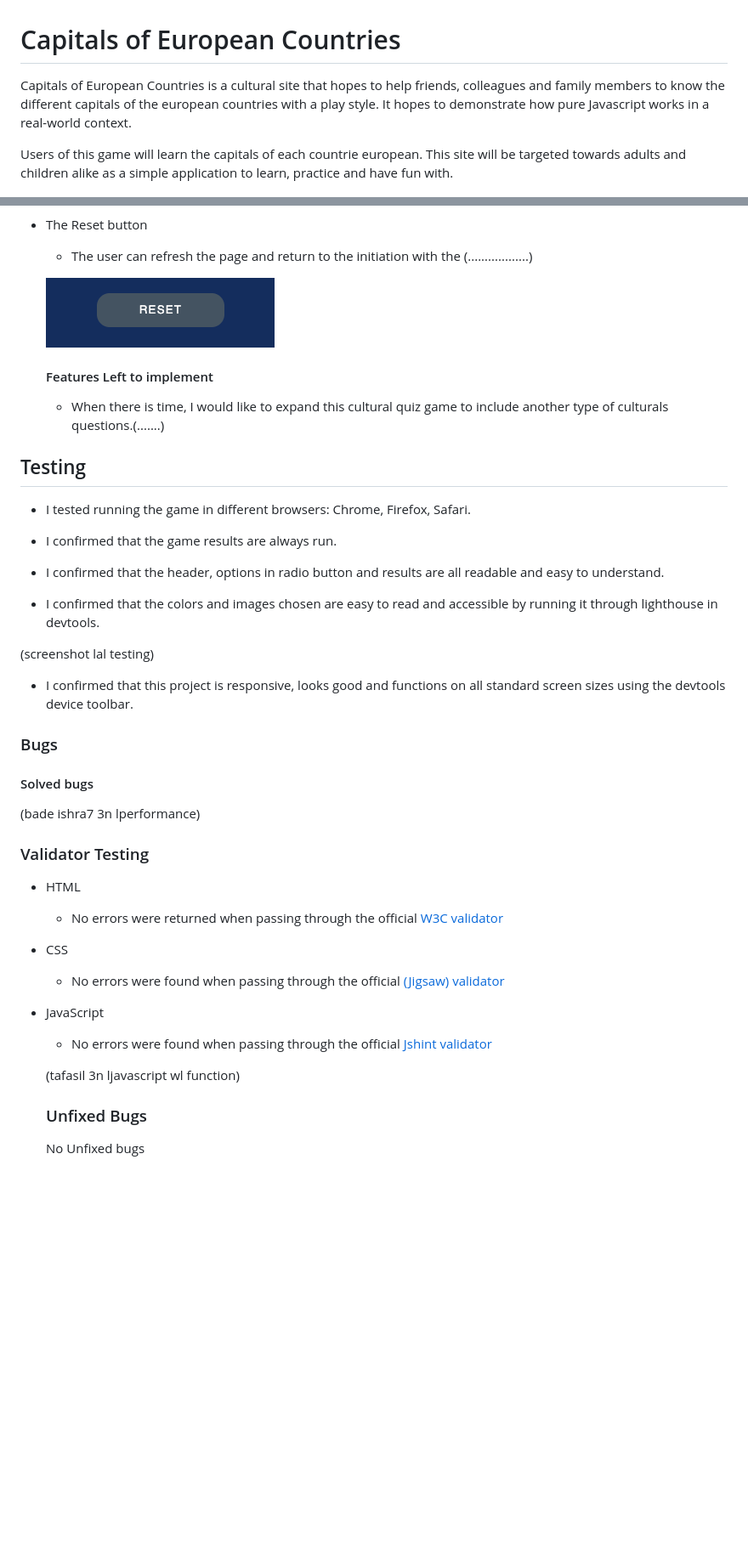
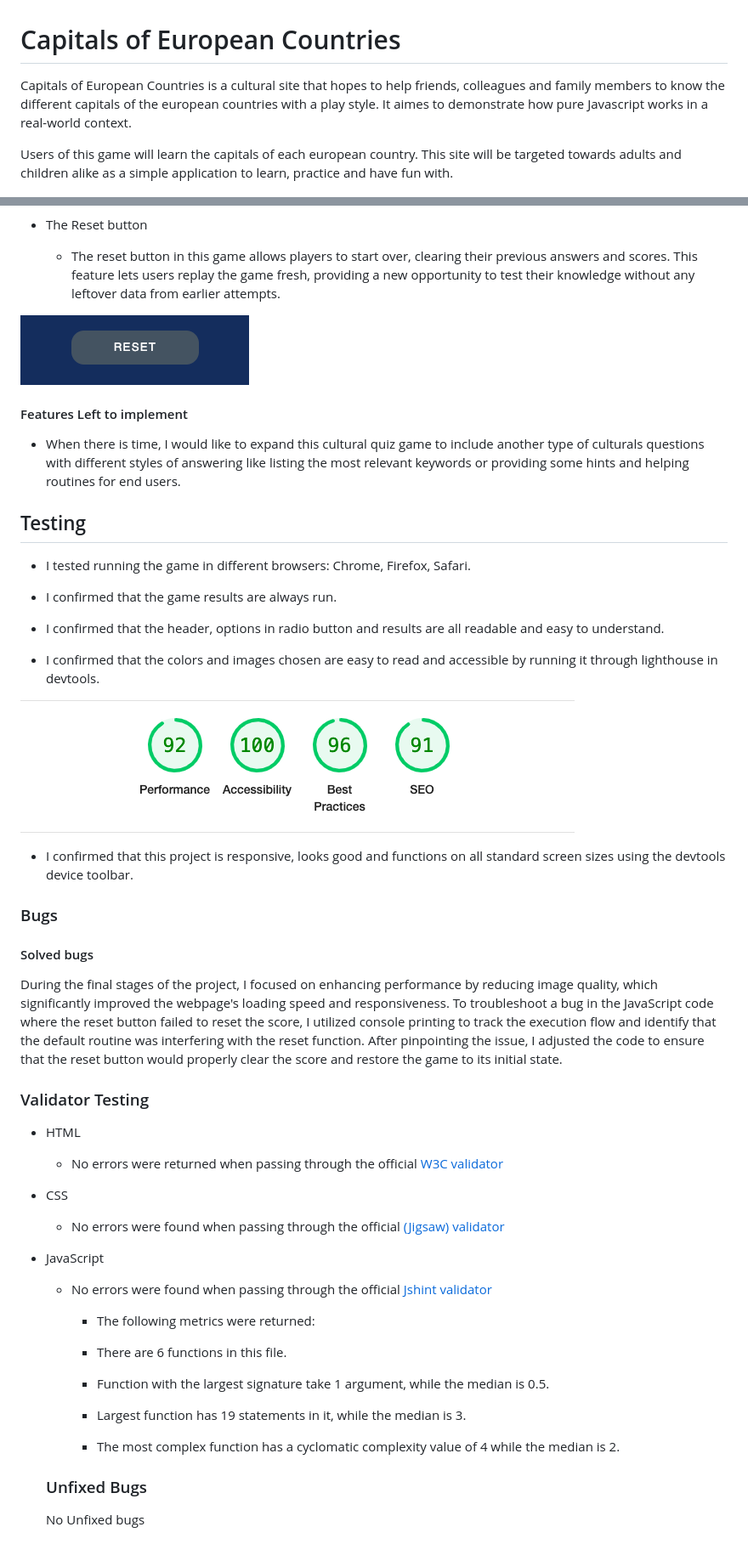
Before and after one commit to Hawraa7/Portfolio-Project-2, a Markdown page: README.md, 2 parts joined by grey strips. Shown: that part at 85% size. GitHub-like rendering; pictures changed too: assets/images/Screenshottesting.png (added); blank space fills up the shorter version.

Commit message:
Finalizing the README.md file

```diff
--- a/README.md
+++ b/README.md
@@ -1,8 +1,8 @@
 # Capitals of European Countries
 
-Capitals of European Countries is a cultural site that hopes to help friends, colleagues and family members to know the  different capitals of the european countries with a play style. It hopes to demonstrate how pure Javascript works in a real-world context.
+Capitals of European Countries is a cultural site that hopes to help friends, colleagues and family members to know the  different capitals of the european countries with a play style. It aimes to demonstrate how pure Javascript works in a real-world context.
 
-Users of this game will learn the capitals of each countrie european. This site will be targeted towards adults and children alike as a simple application to learn, practice and have fun with.
+Users of this game will learn the capitals of each european country. This site will be targeted towards adults and children alike as a simple application to learn, practice and have fun with.
 
 ![Screenshot of the Responsive Page](assets/images/screenshot1.png)
 
@@ -39,13 +39,13 @@ Users of this game will learn the capitals of each countrie european. This site
 
 * The Reset button
 
-  - The user can refresh the page and return to the initiation with the (..................)
+  - The reset button in this game allows players to start over, clearing their previous answers and scores. This feature lets users replay the game fresh, providing a new opportunity to test their knowledge without any leftover data from earlier attempts.
 
-  ![Screenshot of the Reset button](assets/images/resetbutton.png)
+![Screenshot of the Reset button](assets/images/resetbutton.png)
 
 
   #### Features Left to implement
-  * When there is time, I would like to expand this cultural quiz game to include another type of culturals questions.(.......)
+  * When there is time, I would like to expand this cultural quiz game to include another type of culturals questions with different styles of answering like listing the most relevant keywords or providing some hints and helping routines for end users.
 
 ## Testing
 
@@ -57,7 +57,7 @@ Users of this game will learn the capitals of each countrie european. This site
 
 * I confirmed that the colors and images chosen are easy to read and accessible by running it through lighthouse in devtools.
 
-(screenshot lal testing)
+![Screenshot of testing](assets/images/Screenshottesting.png)
 
 * I confirmed that this project is responsive, looks good and functions on all standard screen sizes using the devtools device toolbar.
 
@@ -66,7 +66,9 @@ Users of this game will learn the capitals of each countrie european. This site
 
 #### Solved bugs
 
-(bade ishra7 3n lperformance)
+During the final stages of the project, I focused on enhancing performance by reducing image quality, which significantly improved the webpage's loading speed and responsiveness. To troubleshoot a bug in the JavaScript code where the reset button failed to reset the score, I utilized console printing to track the execution flow and identify that the default routine was interfering with the reset function. After pinpointing the issue, I adjusted the code to ensure that the reset button would properly clear the score and restore the game to its initial state.
+
+
 
 ### Validator Testing
 
@@ -79,8 +81,17 @@ Users of this game will learn the capitals of each countrie european. This site
 
 * JavaScript
   - No errors were found when passing through the official [Jshint validator](https://jshint.com/)
+     - The following metrics were returned:
 
-  (tafasil 3n ljavascript wl function)
+     - There are 6 functions in this file.
+
+     - Function with the largest signature take 1 argument, while the median is 0.5.
+
+     - Largest function has 19 statements in it, while the median is 3.
+
+     - The most complex function has a cyclomatic complexity value of 4 while the median is 2.
+
+
 
   ### Unfixed Bugs
 
```
Also changed, not shown: other parts of README.md (+1 -1 lines).
